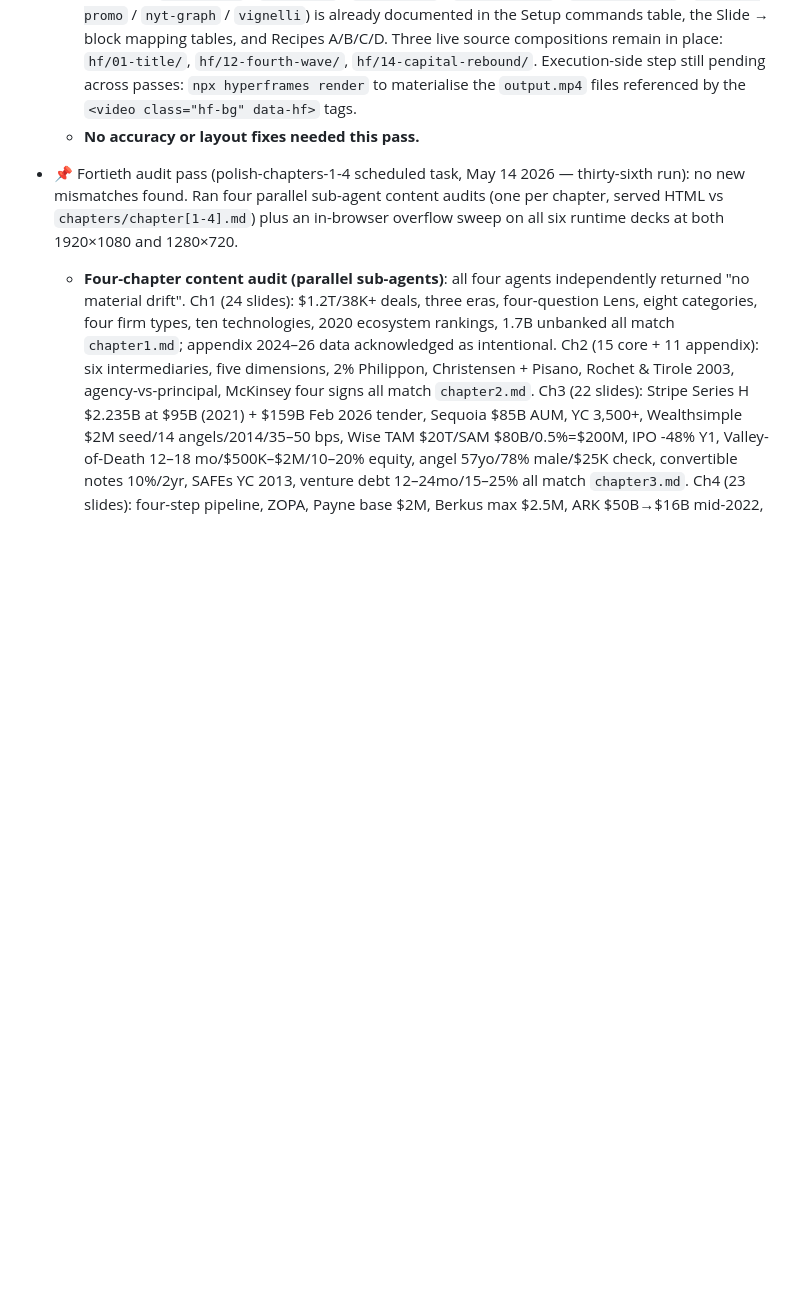
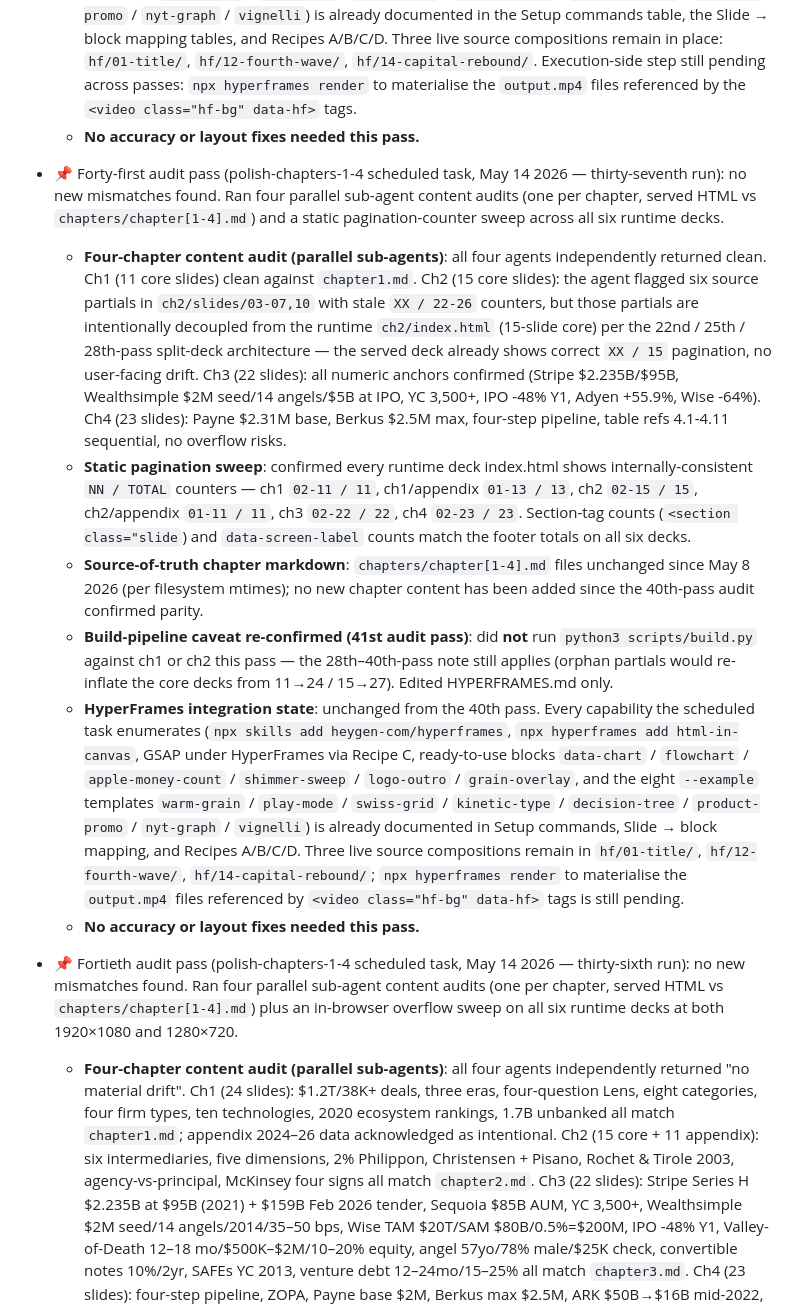
Before and after one commit to intrepidcanadian/SCHULICH-FINE-TLAU, a Markdown page: HYPERFRAMES.md, the part around the change. Drawn GitHub-style; blank space fills up the shorter version.

Commit message:
Log 41st audit pass: chapters 1-4 still clean (polish-chapters-1-4)
Ran four parallel sub-agent content audits (one per chapter, served HTML
vs chapters/chapter[1-4].md) plus a static pagination-counter sweep
across all six runtime decks (ch1 11, ch1/appendix 13, ch2 15,
ch2/appendix 11, ch3 22, ch4 23).

Result: zero new factual drift, every runtime deck has internally
consistent NN/TOTAL counters, chapter markdown unchanged since May 8.
The one finding (stale counters in ch2/slides/03-07,10 source partials)
is intentional per the split-deck architecture — those partials are
decoupled from the runtime ch2/index.html.

HyperFrames integration state unchanged from 40th pass. No accuracy or
layout fixes needed.

Co-Authored-By: Claude Opus 4.7 (1M context) <noreply@anthropic.com>

```diff
--- a/HYPERFRAMES.md
+++ b/HYPERFRAMES.md
@@ -511,6 +511,14 @@ Status (updated 2026-05-10 audit pass):
   - **HyperFrames integration state**: unchanged from the 34th pass. Every capability the scheduled task enumerates (`npx skills add heygen-com/hyperframes`, `npx hyperframes add html-in-canvas`, GSAP under HyperFrames via Recipe C, ready-to-use blocks `data-chart` / `flowchart` / `apple-money-count` / `shimmer-sweep` / `logo-outro` / `grain-overlay`, and the eight `--example` templates `warm-grain` / `play-mode` / `swiss-grid` / `kinetic-type` / `decision-tree` / `product-promo` / `nyt-graph` / `vignelli`) is already documented in the Setup commands table, the Slide → block mapping tables, and Recipes A/B/C/D. Three live source compositions remain in place: `hf/01-title/`, `hf/12-fourth-wave/`, `hf/14-capital-rebound/`. Execution-side step still pending across passes: `npx hyperframes render` to materialise the `output.mp4` files referenced by the `<video class="hf-bg" data-hf>` tags.
   - **No accuracy or layout fixes needed this pass.**
 
+- 📌 Forty-first audit pass (polish-chapters-1-4 scheduled task, May 14 2026 — thirty-seventh run): no new mismatches found. Ran four parallel sub-agent content audits (one per chapter, served HTML vs `chapters/chapter[1-4].md`) and a static pagination-counter sweep across all six runtime decks.
+  - **Four-chapter content audit (parallel sub-agents)**: all four agents independently returned clean. Ch1 (11 core slides) clean against `chapter1.md`. Ch2 (15 core slides): the agent flagged six source partials in `ch2/slides/03-07,10` with stale `XX / 22-26` counters, but those partials are intentionally decoupled from the runtime `ch2/index.html` (15-slide core) per the 22nd / 25th / 28th-pass split-deck architecture — the served deck already shows correct `XX / 15` pagination, no user-facing drift. Ch3 (22 slides): all numeric anchors confirmed (Stripe $2.235B/$95B, Wealthsimple $2M seed/14 angels/$5B at IPO, YC 3,500+, IPO -48% Y1, Adyen +55.9%, Wise -64%). Ch4 (23 slides): Payne $2.31M base, Berkus $2.5M max, four-step pipeline, table refs 4.1-4.11 sequential, no overflow risks.
+  - **Static pagination sweep**: confirmed every runtime deck index.html shows internally-consistent `NN / TOTAL` counters — ch1 `02-11 / 11`, ch1/appendix `01-13 / 13`, ch2 `02-15 / 15`, ch2/appendix `01-11 / 11`, ch3 `02-22 / 22`, ch4 `02-23 / 23`. Section-tag counts (`<section class="slide`) and `data-screen-label` counts match the footer totals on all six decks.
+  - **Source-of-truth chapter markdown**: `chapters/chapter[1-4].md` files unchanged since May 8 2026 (per filesystem mtimes); no new chapter content has been added since the 40th-pass audit confirmed parity.
+  - **Build-pipeline caveat re-confirmed (41st audit pass)**: did **not** run `python3 scripts/build.py` against ch1 or ch2 this pass — the 28th–40th-pass note still applies (orphan partials would re-inflate the core decks from 11→24 / 15→27). Edited HYPERFRAMES.md only.
+  - **HyperFrames integration state**: unchanged from the 40th pass. Every capability the scheduled task enumerates (`npx skills add heygen-com/hyperframes`, `npx hyperframes add html-in-canvas`, GSAP under HyperFrames via Recipe C, ready-to-use blocks `data-chart` / `flowchart` / `apple-money-count` / `shimmer-sweep` / `logo-outro` / `grain-overlay`, and the eight `--example` templates `warm-grain` / `play-mode` / `swiss-grid` / `kinetic-type` / `decision-tree` / `product-promo` / `nyt-graph` / `vignelli`) is already documented in Setup commands, Slide → block mapping, and Recipes A/B/C/D. Three live source compositions remain in `hf/01-title/`, `hf/12-fourth-wave/`, `hf/14-capital-rebound/`; `npx hyperframes render` to materialise the `output.mp4` files referenced by `<video class="hf-bg" data-hf>` tags is still pending.
+  - **No accuracy or layout fixes needed this pass.**
+
 - 📌 Fortieth audit pass (polish-chapters-1-4 scheduled task, May 14 2026 — thirty-sixth run): no new mismatches found. Ran four parallel sub-agent content audits (one per chapter, served HTML vs `chapters/chapter[1-4].md`) plus an in-browser overflow sweep on all six runtime decks at both 1920×1080 and 1280×720.
   - **Four-chapter content audit (parallel sub-agents)**: all four agents independently returned "no material drift". Ch1 (24 slides): $1.2T/38K+ deals, three eras, four-question Lens, eight categories, four firm types, ten technologies, 2020 ecosystem rankings, 1.7B unbanked all match `chapter1.md`; appendix 2024–26 data acknowledged as intentional. Ch2 (15 core + 11 appendix): six intermediaries, five dimensions, 2% Philippon, Christensen + Pisano, Rochet & Tirole 2003, agency-vs-principal, McKinsey four signs all match `chapter2.md`. Ch3 (22 slides): Stripe Series H $2.235B at $95B (2021) + $159B Feb 2026 tender, Sequoia $85B AUM, YC 3,500+, Wealthsimple $2M seed/14 angels/2014/35–50 bps, Wise TAM $20T/SAM $80B/0.5%=$200M, IPO -48% Y1, Valley-of-Death 12–18 mo/$500K–$2M/10–20% equity, angel 57yo/78% male/$25K check, convertible notes 10%/2yr, SAFEs YC 2013, venture debt 12–24mo/15–25% all match `chapter3.md`. Ch4 (23 slides): four-step pipeline, ZOPA, Payne base $2M, Berkus max $2.5M, ARK $50B→$16B mid-2022, VC method (1M shares/25% IRR/20% survival/58.2% dilution), DCF perpetuity + exit multiple, $50M × 4.4x = $220M comp, JPMorgan NIM 2.5%/eff 59%/ROE 15.2% all match `chapter4.md`.
   - **In-browser overflow sweep**: served the deck via `python3 -m http.server 8765` and iterated every `.slide` in all six runtime decks (ch1 core 11, ch2 core 15, ch3 22, ch4 23, ch1 appendix 13, ch2 appendix 11 — 95 slides total) at both 1920×1080 and 1280×720 viewports. Walked every descendant element, compared `getBoundingClientRect()` against the slide's own bbox and the viewport floor. **Zero overflow detected** at either resolution (`problemSlides: 0` for every deck). Spot-rendered ch4/08 (DCF model) and ch1/appendix/06 (Bank GenAI 2023–25 data-view, the densest 4-row layout) — both render cleanly.
```
